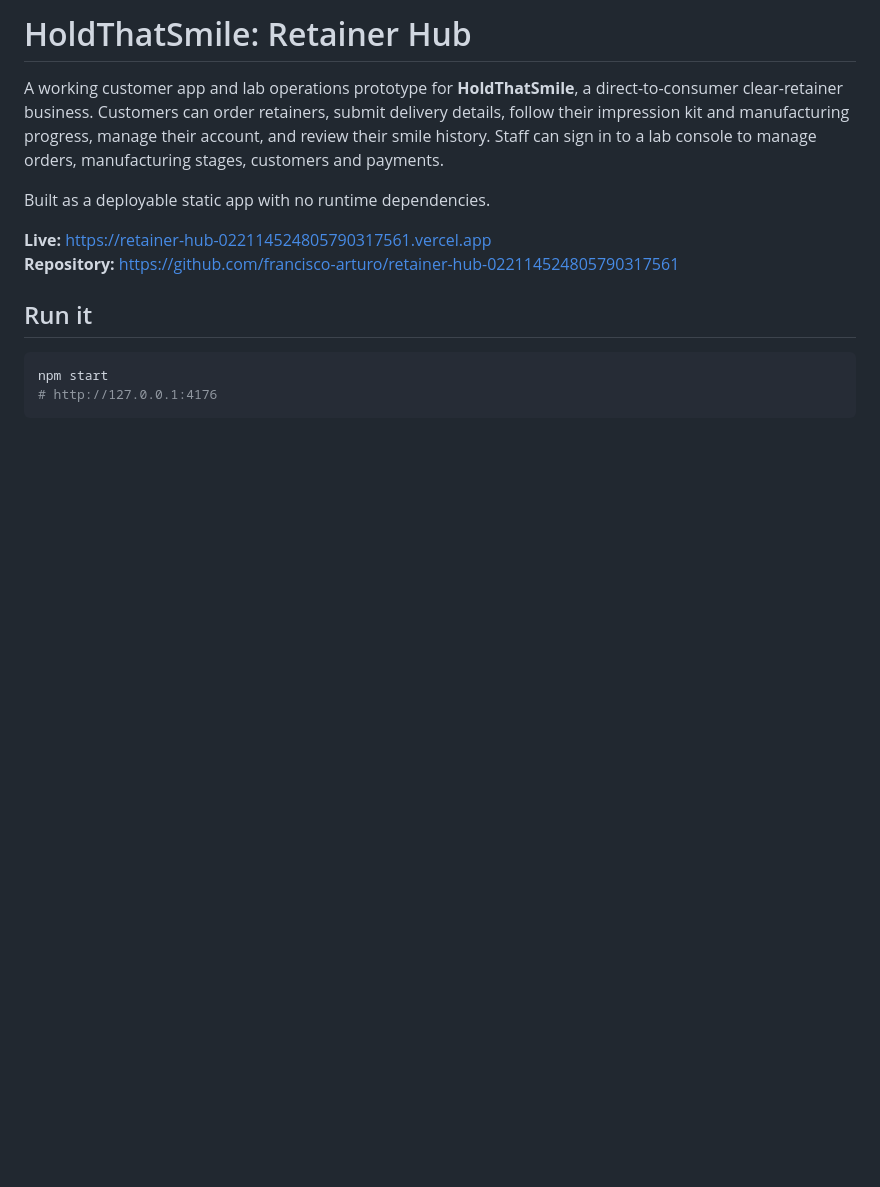
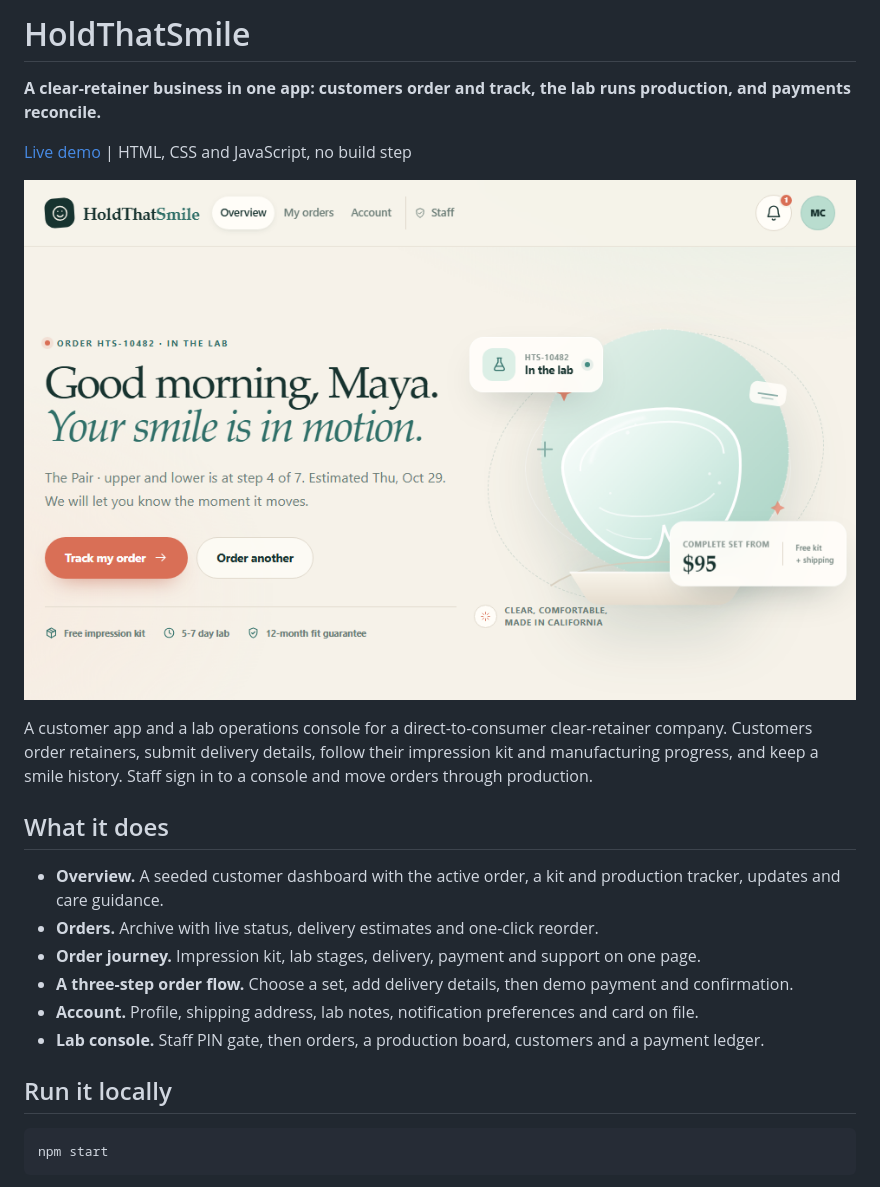
Before and after one commit to francisco-arturo/retainer-hub-022114524805790317561, a Markdown page: README.md, the part around one of its changes. Drawn GitHub-style; pictures changed too: docs/screenshot.png (added); blank space fills up the shorter version.

````diff
--- a/README.md
+++ b/README.md
@@ -1,16 +1,28 @@
-# HoldThatSmile: Retainer Hub
+# HoldThatSmile
 
-A working customer app and lab operations prototype for **HoldThatSmile**, a direct-to-consumer clear-retainer business. Customers can order retainers, submit delivery details, follow their impression kit and manufacturing progress, manage their account, and review their smile history. Staff can sign in to a lab console to manage orders, manufacturing stages, customers and payments.
+**A clear-retainer business in one app: customers order and track, the lab runs production, and payments reconcile.**
 
-Built as a deployable static app with no runtime dependencies.
+[Live demo](https://retainer-hub-022114524805790317561.vercel.app) | HTML, CSS and JavaScript, no build step
 
-**Live:** https://retainer-hub-022114524805790317561.vercel.app
-**Repository:** https://github.com/francisco-arturo/retainer-hub-022114524805790317561
+![The HoldThatSmile customer dashboard](docs/screenshot.png)
 
-## Run it
+A customer app and a lab operations console for a direct-to-consumer clear-retainer company.
+Customers order retainers, submit delivery details, follow their impression kit and manufacturing
+progress, and keep a smile history. Staff sign in to a console and move orders through production.
 
-```powershell
+## What it does
+
+- **Overview.** A seeded customer dashboard with the active order, a kit and production tracker,
+  updates and care guidance.
+- **Orders.** Archive with live status, delivery estimates and one-click reorder.
+- **Order journey.** Impression kit, lab stages, delivery, payment and support on one page.
+- **A three-step order flow.** Choose a set, add delivery details, then demo payment and confirmation.
+- **Account.** Profile, shipping address, lab notes, notification preferences and card on file.
+- **Lab console.** Staff PIN gate, then orders, a production board, customers and a payment ledger.
+
+## Run it locally
+
+```bash
 npm start
-# http://127.0.0.1:4176
 ```
 
````
Also changed, not shown: other parts of README.md (+29 -38 lines).
